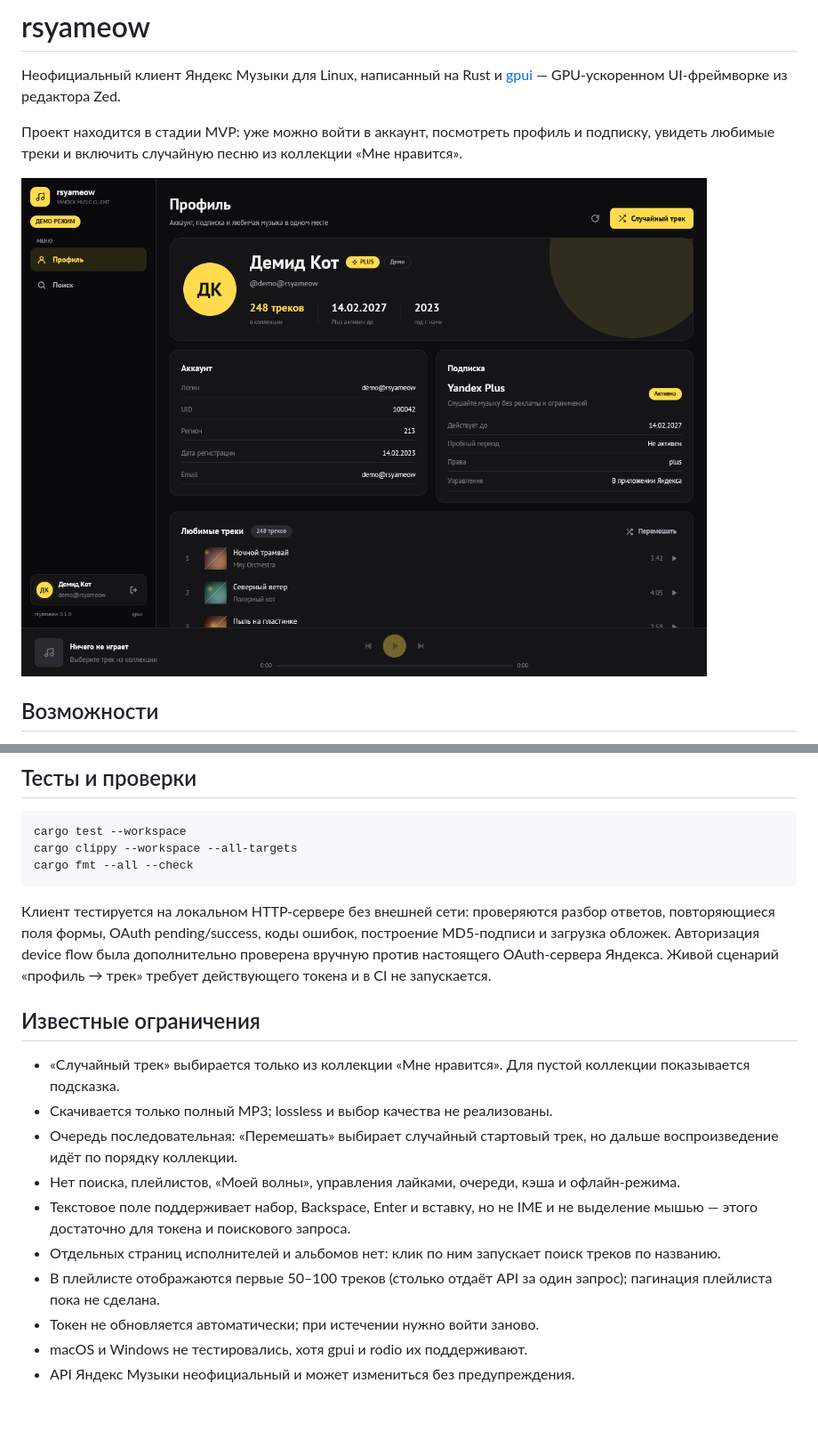
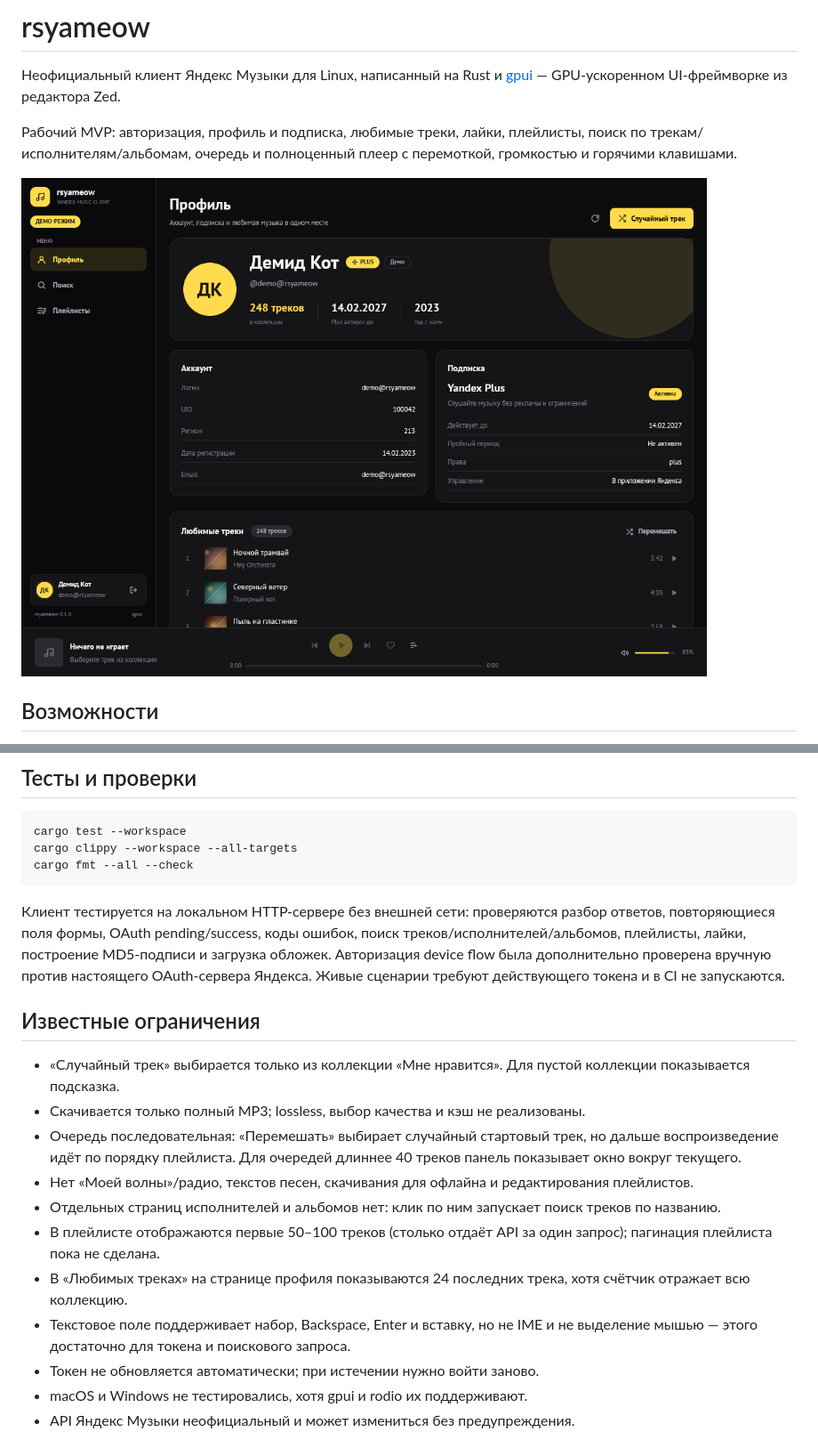
Before and after one commit to suddenAppearance/rsyameow, a Markdown page: README.md, 2 parts joined by grey strips. Shown at 89% size. Drawn GitHub-style; pictures changed too: docs/screenshots/profile.png; blank space fills up the shorter version.

```diff
--- a/README.md
+++ b/README.md
@@ -3,9 +3,9 @@
 Неофициальный клиент Яндекс Музыки для Linux, написанный на Rust и
 [gpui](https://gpui.rs) — GPU-ускоренном UI-фреймворке из редактора Zed.
 
-Проект находится в стадии MVP: уже можно войти в аккаунт, посмотреть профиль и
-подписку, увидеть любимые треки и включить случайную песню из коллекции «Мне
-нравится».
+Рабочий MVP: авторизация, профиль и подписка, любимые треки, лайки, плейлисты,
+поиск по трекам/исполнителям/альбомам, очередь и полноценный плеер с перемоткой,
+громкостью и горячими клавишами.
 
 ![Профиль](docs/screenshots/profile.png)
 
@@ -197,26 +207,29 @@ cargo fmt --all --check
 
 Клиент тестируется на локальном HTTP-сервере без внешней сети: проверяются
 разбор ответов, повторяющиеся поля формы, OAuth pending/success, коды ошибок,
-построение MD5-подписи и загрузка обложек. Авторизация device flow была
-дополнительно проверена вручную против настоящего OAuth-сервера Яндекса.
-Живой сценарий «профиль → трек» требует действующего токена и в CI не
-запускается.
+поиск треков/исполнителей/альбомов, плейлисты, лайки, построение MD5-подписи и
+загрузка обложек. Авторизация device flow была дополнительно проверена вручную
+против настоящего OAuth-сервера Яндекса. Живые сценарии требуют действующего
+токена и в CI не запускаются.
 
 ## Известные ограничения
 
 - «Случайный трек» выбирается только из коллекции «Мне нравится». Для пустой
   коллекции показывается подсказка.
-- Скачивается только полный MP3; lossless и выбор качества не реализованы.
+- Скачивается только полный MP3; lossless, выбор качества и кэш не реализованы.
 - Очередь последовательная: «Перемешать» выбирает случайный стартовый трек,
-  но дальше воспроизведение идёт по порядку коллекции.
-- Нет поиска, плейлистов, «Моей волны», управления лайками, очереди, кэша и
-  офлайн-режима.
-- Текстовое поле поддерживает набор, Backspace, Enter и вставку, но не IME и не
-  выделение мышью — этого достаточно для токена и поискового запроса.
+  но дальше воспроизведение идёт по порядку плейлиста. Для очередей длиннее
+  40 треков панель показывает окно вокруг текущего.
+- Нет «Моей волны»/радио, текстов песен, скачивания для офлайна и
+  редактирования плейлистов.
 - Отдельных страниц исполнителей и альбомов нет: клик по ним запускает
   поиск треков по названию.
 - В плейлисте отображаются первые 50–100 треков (столько отдаёт API за один
   запрос); пагинация плейлиста пока не сделана.
+- В «Любимых треках» на странице профиля показываются 24 последних трека,
+  хотя счётчик отражает всю коллекцию.
+- Текстовое поле поддерживает набор, Backspace, Enter и вставку, но не IME и не
+  выделение мышью — этого достаточно для токена и поискового запроса.
 - Токен не обновляется автоматически; при истечении нужно войти заново.
 - macOS и Windows не тестировались, хотя gpui и rodio их поддерживают.
 - API Яндекс Музыки неофициальный и может измениться без предупреждения.
```
Also changed, not shown: other parts of README.md (+15 -5 lines), docs/screenshots/playing.png, docs/screenshots/playlist.png, docs/screenshots/playlists.png, docs/screenshots/search.png, 3 other files.
